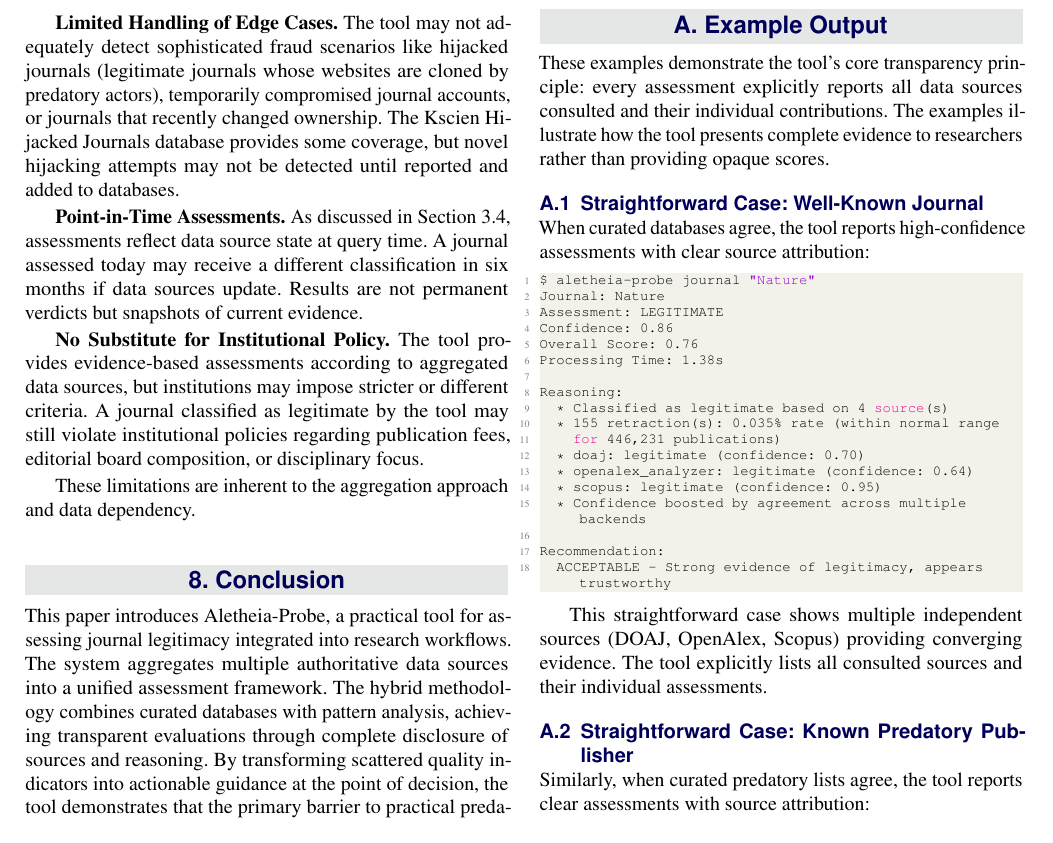
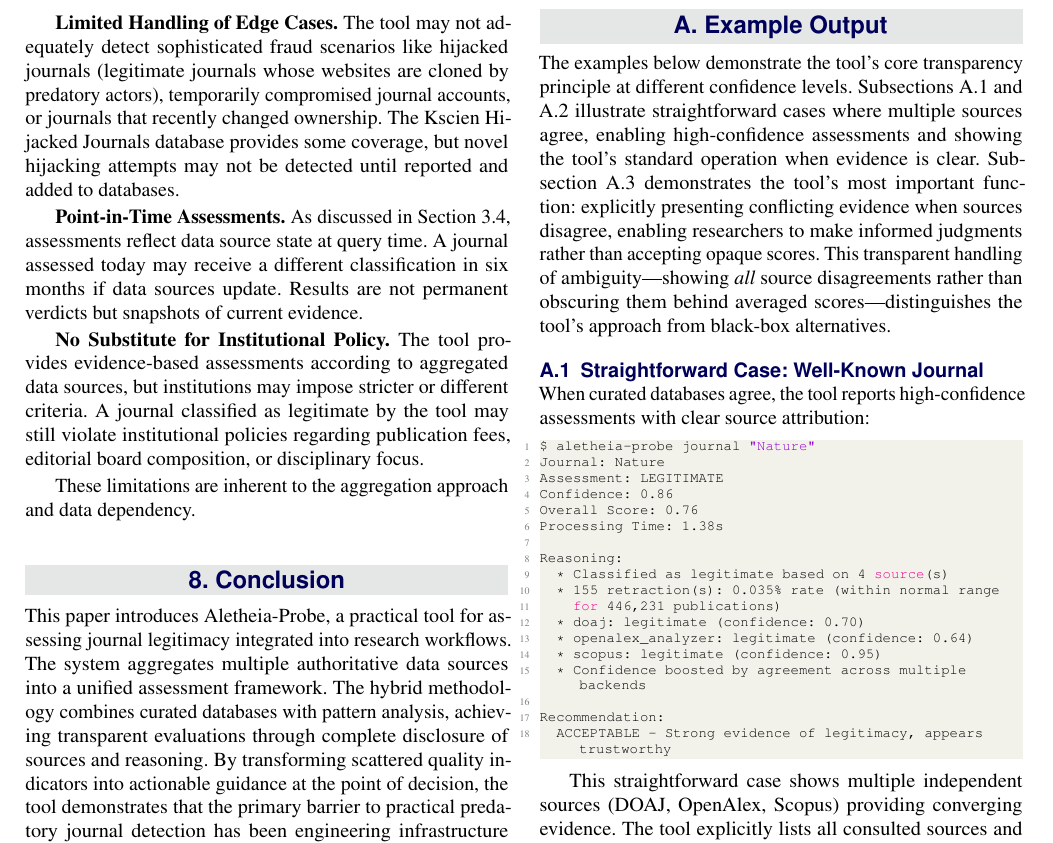
Before and after one commit to sustainet-guardian/aletheia-probe, a LaTeX document (docs/arxiv-tool-description/AletheiaProbe-short.tex): part of page 6 of 8, cut so that both start at the same text. Compiled offline with pdfLaTeX.

Commit message:
docs: enhance appendix introduction to explain example progression
Clarifies pedagogical purpose of three examples: A.1/A.2 demonstrate
straightforward operation with source agreement, while A.3 shows
distinguishing feature of transparent conflict presentation

```diff
--- a/docs/arxiv-tool-description/AletheiaProbe-short.tex
+++ b/docs/arxiv-tool-description/AletheiaProbe-short.tex
@@ -645,11 +645,17 @@ The author declares no conflicts of interest.
 \section{Example Output}
 \label{sec:examples}
 
-These examples demonstrate the tool's core transparency principle:
-every assessment explicitly reports all data sources consulted and
-their individual contributions. The examples illustrate how the tool
-presents complete evidence to researchers rather than providing opaque
-scores.
+The examples below demonstrate the tool's core transparency principle at
+different confidence levels. Subsections A.1 and A.2 illustrate
+straightforward cases where multiple sources agree, enabling
+high-confidence assessments and showing the tool's standard operation
+when evidence is clear. Subsection A.3 demonstrates the tool's most
+important function: explicitly presenting conflicting evidence when
+sources disagree, enabling researchers to make informed judgments rather
+than accepting opaque scores. This transparent handling of
+ambiguity---showing \emph{all} source disagreements rather than
+obscuring them behind averaged scores---distinguishes the tool's
+approach from black-box alternatives.
 
 \subsection{Straightforward Case: Well-Known Journal}
 When curated databases agree, the tool reports high-confidence
```
